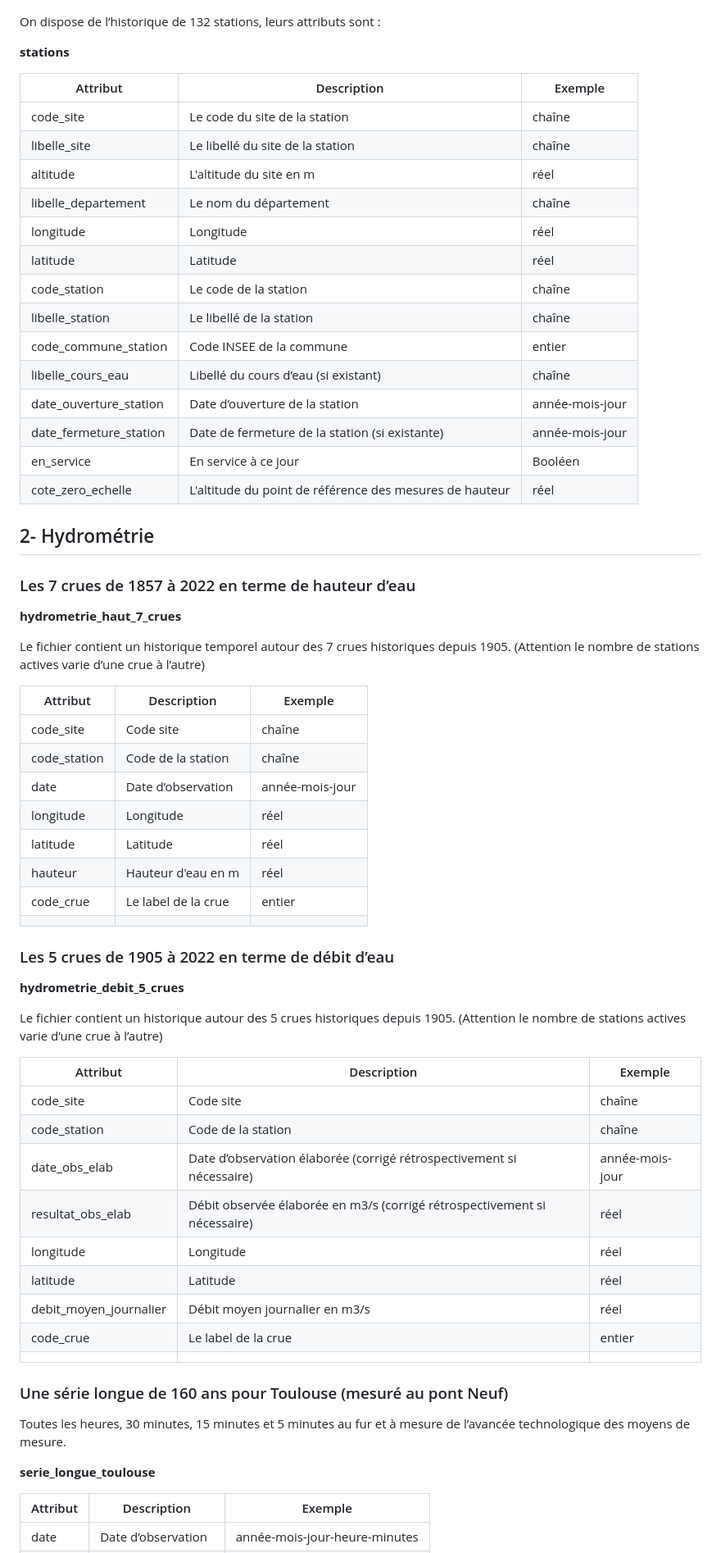
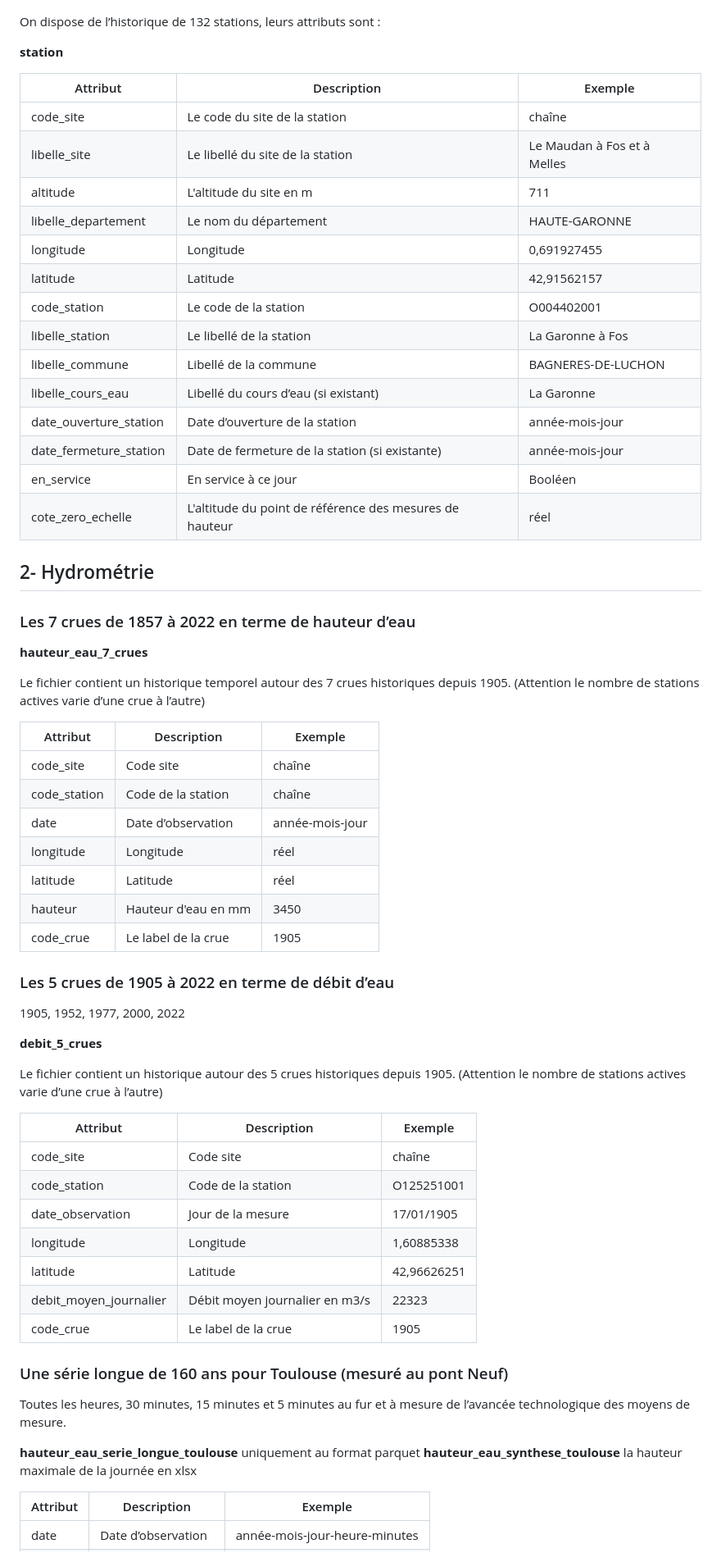
Before and after one commit to Toulouse-Dataviz/hackaviz-2025, a Markdown page: README.md, the part around the change printed below. Shown: that part at 82% size. Rendered like a GitHub page.

```diff
--- a/README.md
+++ b/README.md
@@ -42,20 +44,20 @@ C’est sur ces points géographiques que sont mesurées l’hydrométrie et la
 
 On dispose de l’historique de 132 stations, leurs attributs sont :
 
-**stations**
+**station**
 
 | Attribut | Description | Exemple |
 | --- | --- | --- |
 | code_site | Le code du site de la station | chaîne |
-| libelle_site | Le libellé du site de la station | chaîne |
-| altitude | L'altitude du site en m | réel |
-| libelle_departement | Le nom du département | chaîne |
-| longitude | Longitude | réel |
-| latitude | Latitude | réel |
-| code_station | Le code de la station | chaîne |
-| libelle_station | Le libellé de la station | chaîne |
-| code_commune_station | Code INSEE de la commune | entier |
-| libelle_cours_eau | Libellé du cours d’eau (si existant) | chaîne |
+| libelle_site | Le libellé du site de la station | Le Maudan à Fos et à Melles |
+| altitude | L'altitude du site en m | 711 |
+| libelle_departement | Le nom du département | HAUTE-GARONNE |
+| longitude | Longitude | 0,691927455 |
+| latitude | Latitude | 42,91562157 |
+| code_station | Le code de la station | O004402001 |
+| libelle_station | Le libellé de la station | La Garonne à Fos|
+| libelle_commune | Libellé de la commune | BAGNERES-DE-LUCHON |
+| libelle_cours_eau | Libellé du cours d’eau (si existant) | La Garonne |
 | date_ouverture_station | Date d’ouverture de la station | année-mois-jour |
 | date_fermeture_station | Date de fermeture de la station (si existante) | année-mois-jour |
 | en_service | En service à ce jour | Booléen |
@@ -64,7 +66,7 @@ On dispose de l’historique de 132 stations, leurs attributs sont :
 ## 2- Hydrométrie
 ### Les 7 crues de 1857 à 2022 en terme de hauteur d’eau
 
-**hydrometrie_haut_7_crues**
+**hauteur_eau_7_crues**
 
 Le fichier contient un historique temporel autour des 7 crues historiques depuis 1905.
 (Attention le nombre de stations actives varie d’une crue à l’autre)
@@ -77,13 +79,14 @@ Le fichier contient un historique temporel autour des 7 crues historiques depuis
 | date | Date d’observation | année-mois-jour |
 | longitude | Longitude | réel |
 | latitude | Latitude | réel |
-| hauteur | Hauteur d'eau en m | réel |
-| code_crue | Le label de la crue   | entier |
-|  |  |  |
+| hauteur | Hauteur d'eau en mm | 3450 |
+| code_crue | Le label de la crue   | 1905 |
+
 
 ### Les 5 crues de 1905 à 2022 en terme de débit d’eau
+1905, 1952, 1977, 2000, 2022
 
-**hydrometrie_debit_5_crues**
+**debit_5_crues**
 
 Le fichier contient un historique autour des 5 crues historiques depuis 1905.
 (Attention le nombre de stations actives varie d’une crue à l’autre)
@@ -91,21 +94,20 @@ Le fichier contient un historique autour des 5 crues historiques depuis 1905.
 | Attribut | Description | Exemple |
 | --- | --- | --- |
 | code_site | Code site | chaîne |
-| code_station | Code de la station | chaîne |
-| date_obs_elab | Date d’observation élaborée (corrigé rétrospectivement si nécessaire) | année-mois-jour |
-| resultat_obs_elab | Débit observée élaborée en m3/s (corrigé rétrospectivement si nécessaire) | réel |
-| longitude | Longitude | réel |
-| latitude | Latitude | réel |
-| debit_moyen_journalier | Débit moyen journalier en m3/s | réel |
-| code_crue | Le label de la crue   | entier |
-|  |  |  |
+| code_station | Code de la station | O125251001 |
+| date_observation | Jour de la mesure | 17/01/1905 |
+| longitude | Longitude | 1,60885338 |
+| latitude | Latitude | 42,96626251 |
+| debit_moyen_journalier | Débit moyen journalier en m3/s | 22323 |
+| code_crue | Le label de la crue   | 1905 |
 
 
 ### Une série longue de 160 ans pour Toulouse (mesuré au pont Neuf)
 
 Toutes les heures, 30 minutes, 15 minutes et 5 minutes au fur et à mesure de l’avancée technologique des moyens de mesure.
 
-**serie_longue_toulouse**
+**hauteur_eau_serie_longue_toulouse** uniquement au format parquet
+**hauteur_eau_synthese_toulouse** la hauteur maximale de la journée en xlsx
 
 | Attribut | Description | Exemple |
 | --- | --- | --- |
```
Also changed, not shown: other parts of README.md (+3 -1 lines).
